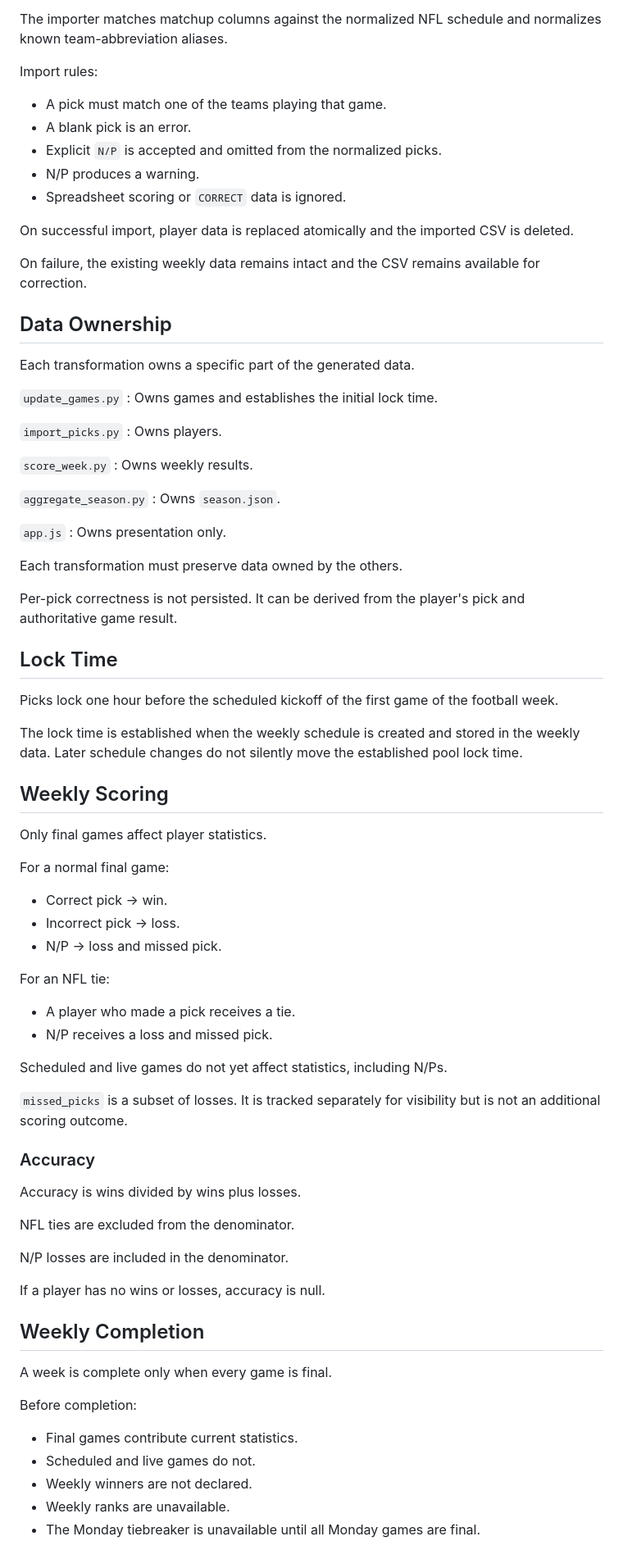
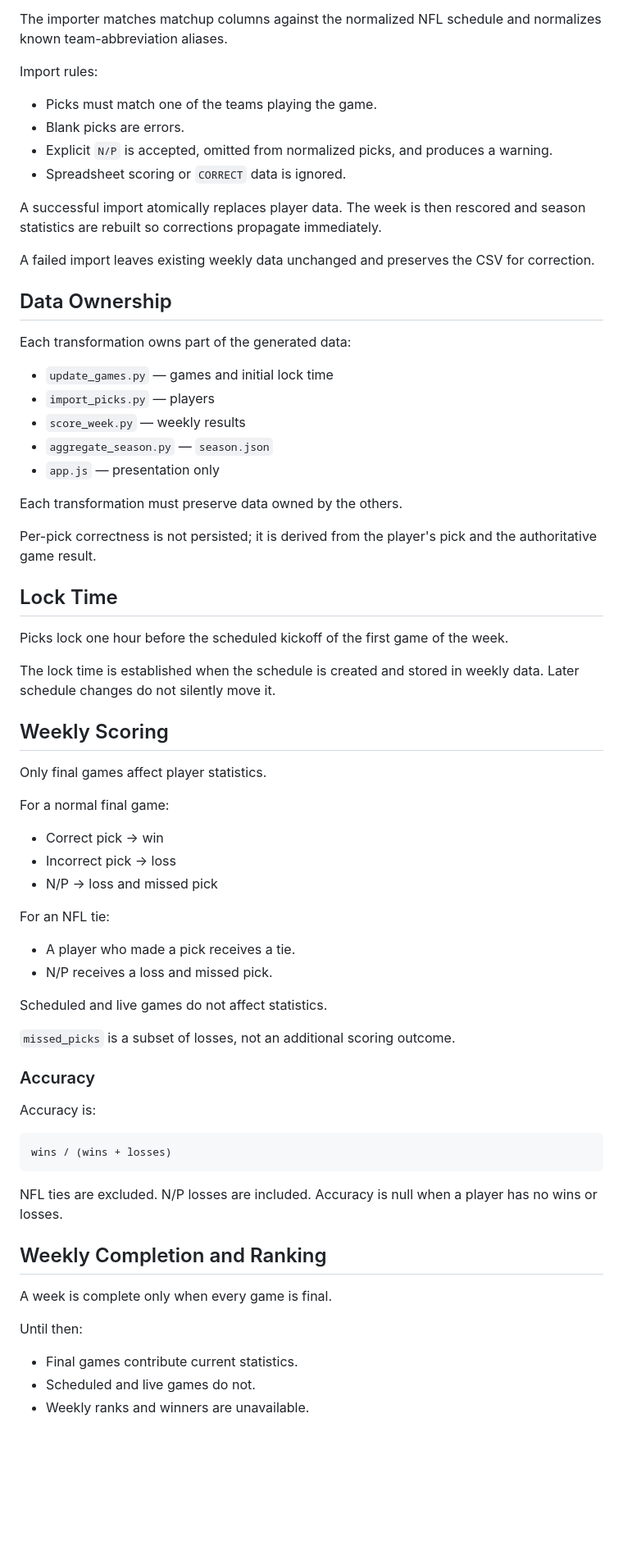
Before and after one commit to Jonmainhart/pbj, a Markdown page: DEVELOPMENT.md, the part around one of its changes. Shown at 82% size. Rendered like a GitHub page; blank space fills up the shorter version.

```diff
--- a/DEVELOPMENT.md
+++ b/DEVELOPMENT.md
@@ -82,50 +65,38 @@ normalizes known team-abbreviation aliases.
 
 Import rules:
 
-- A pick must match one of the teams playing that game.
-- A blank pick is an error.
-- Explicit `N/P` is accepted and omitted from the normalized picks.
-- N/P produces a warning.
+- Picks must match one of the teams playing the game.
+- Blank picks are errors.
+- Explicit `N/P` is accepted, omitted from normalized picks, and produces a warning.
 - Spreadsheet scoring or `CORRECT` data is ignored.
 
-On successful import, player data is replaced atomically and the imported CSV
-is deleted.
+A successful import atomically replaces player data. The week is then rescored
+and season statistics are rebuilt so corrections propagate immediately.
 
-On failure, the existing weekly data remains intact and the CSV remains
-available for correction.
+A failed import leaves existing weekly data unchanged and preserves the CSV for
+correction.
 
 ## Data Ownership
 
-Each transformation owns a specific part of the generated data.
+Each transformation owns part of the generated data:
 
-`update_games.py`
-: Owns games and establishes the initial lock time.
-
-`import_picks.py`
-: Owns players.
-
-`score_week.py`
-: Owns weekly results.
-
-`aggregate_season.py`
-: Owns `season.json`.
-
-`app.js`
-: Owns presentation only.
+- `update_games.py` — games and initial lock time
+- `import_picks.py` — players
+- `score_week.py` — weekly results
+- `aggregate_season.py` — `season.json`
+- `app.js` — presentation only
 
 Each transformation must preserve data owned by the others.
 
-Per-pick correctness is not persisted. It can be derived from the player's
-pick and authoritative game result.
+Per-pick correctness is not persisted; it is derived from the player's pick and
+the authoritative game result.
 
 ## Lock Time
 
-Picks lock one hour before the scheduled kickoff of the first game of the
-football week.
+Picks lock one hour before the scheduled kickoff of the first game of the week.
 
-The lock time is established when the weekly schedule is created and stored
-in the weekly data. Later schedule changes do not silently move the established
-pool lock time.
+The lock time is established when the schedule is created and stored in weekly
+data. Later schedule changes do not silently move it.
 
 ## Weekly Scoring
 
@@ -133,39 +104,35 @@ Only final games affect player statistics.
 
 For a normal final game:
 
-- Correct pick → win.
-- Incorrect pick → loss.
-- N/P → loss and missed pick.
+- Correct pick → win
+- Incorrect pick → loss
+- N/P → loss and missed pick
 
 For an NFL tie:
 
 - A player who made a pick receives a tie.
 - N/P receives a loss and missed pick.
 
-Scheduled and live games do not yet affect statistics, including N/Ps.
+Scheduled and live games do not affect statistics.
 
-`missed_picks` is a subset of losses. It is tracked separately for visibility
-but is not an additional scoring outcome.
+`missed_picks` is a subset of losses, not an additional scoring outcome.
 
 ### Accuracy
 
-Accuracy is wins divided by wins plus losses.
+Accuracy is:
 
-NFL ties are excluded from the denominator.
+    wins / (wins + losses)
 
-N/P losses are included in the denominator.
+NFL ties are excluded. N/P losses are included. Accuracy is null when a player
+has no wins or losses.
 
-If a player has no wins or losses, accuracy is null.
-
-## Weekly Completion
+## Weekly Completion and Ranking
 
 A week is complete only when every game is final.
 
-Before completion:
+Until then:
 
 - Final games contribute current statistics.
 - Scheduled and live games do not.
-- Weekly winners are not declared.
-- Weekly ranks are unavailable.
-- The Monday tiebreaker is unavailable until all Monday games are final.
+- Weekly ranks and winners are unavailable.
 
```
Also changed, not shown: other parts of DEVELOPMENT.md (+83 -201 lines), README.md (+37 -10 lines).
